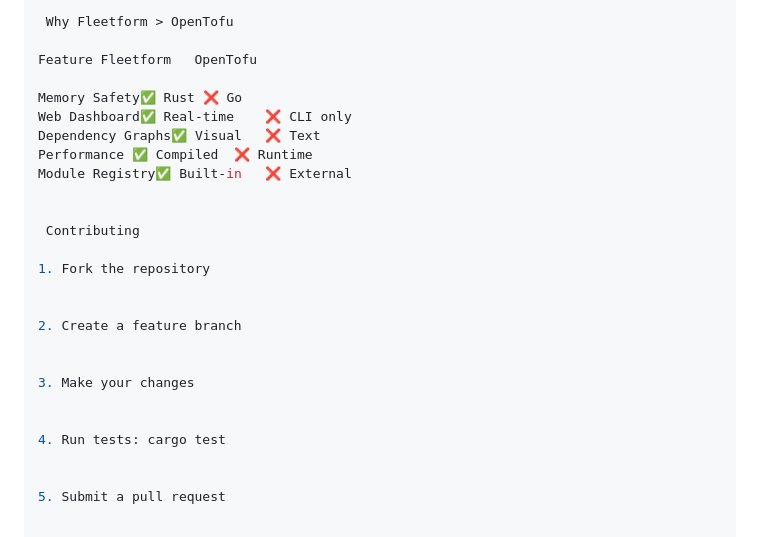
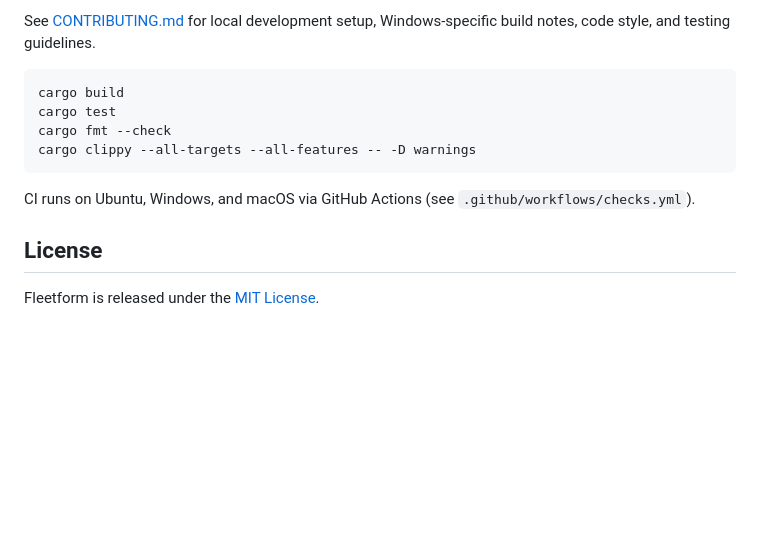
Before and after one commit to ObeeJ/fleetform, a Markdown page: README.md, the part around one of its changes. Rendered like a GitHub page; blank space fills up the shorter version.

````diff
--- a/README.md
+++ b/README.md
@@ -93,27 +149,15 @@ AWS_DEFAULT_REGION=us-east-1
 
- Why Fleetform > OpenTofu
+See [CONTRIBUTING.md](CONTRIBUTING.md) for local development setup, Windows-specific build notes, code style, and testing guidelines.
 
-Feature	Fleetform	OpenTofu
+```bash
+cargo build
+cargo test
+cargo fmt --check
+cargo clippy --all-targets --all-features -- -D warnings
+```
 
-Memory Safety✅ Rust	❌ Go
-Web Dashboard✅ Real-time	❌ CLI only
-Dependency Graphs✅ Visual	❌ Text
-Performance	✅ Compiled	❌ Runtime
-Module Registry✅ Built-in	❌ External
+CI runs on Ubuntu, Windows, and macOS via GitHub Actions (see `.github/workflows/checks.yml`).
 
+## License
 
- Contributing
-
-1. Fork the repository
-
-
-2. Create a feature branch
-
-
-3. Make your changes
-
-
-4. Run tests: cargo test
-
-
-5. Submit a pull request
+Fleetform is released under the [MIT License](LICENSE).
````
Also changed, not shown: other parts of README.md (+114 -58 lines).
